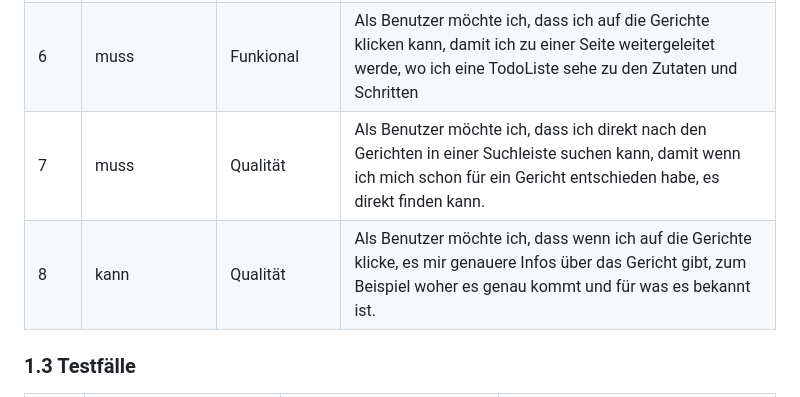
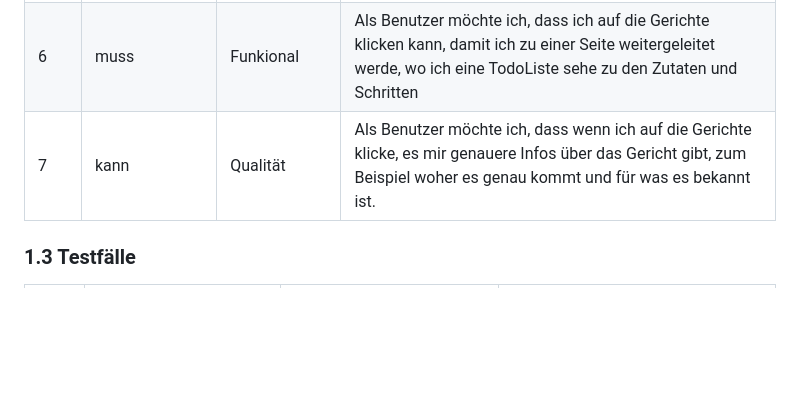
Before and after one commit to NathanielConstructive/LA1600, a Markdown page: projektdokumentation.md, the part around the change. Drawn GitHub-style; blank space fills up the shorter version.

```diff
--- a/projektdokumentation.md
+++ b/projektdokumentation.md
@@ -28,8 +28,7 @@ Wir charakterisieren dabei ein Gericht genauer und schreiben eine Rezeptidee (in
 |4    |  kann                 | Qualität      |  Als Benutzer möchte ich die Sprache ändern können, damit wenn ich schlechtes Deutsch spreche, ich auf Englisch wechseln kann.                                  |
 |5    |  muss                 | Funktionalität      | Als Benutzer möchte ich eine TodoListe haben die mir die Schritte sagt, die ich für das Gericht befolgen muss, damit wenn ich ein Gericht zubereiten möchte, welches ich nicht kenne, ich es trotzdem kochen oder backen kann.                |
 |6    |muss|Funkional|Als Benutzer möchte ich, dass ich auf die Gerichte klicken kann, damit ich zu einer Seite weitergeleitet werde, wo ich eine TodoListe sehe zu den Zutaten und Schritten|
-|7    |muss|Qualität|Als Benutzer möchte ich, dass ich direkt nach den Gerichten in einer Suchleiste suchen kann, damit wenn ich mich schon für ein Gericht entschieden habe, es direkt finden kann.|
-|8    |kann|Qualität|Als Benutzer möchte ich, dass wenn ich auf die Gerichte klicke, es mir genauere Infos über das Gericht gibt, zum Beispiel woher es genau kommt und für was es bekannt ist.|
+|7  |kann|Qualität|Als Benutzer möchte ich, dass wenn ich auf die Gerichte klicke, es mir genauere Infos über das Gericht gibt, zum Beispiel woher es genau kommt und für was es bekannt ist.|
 
 
 
```
